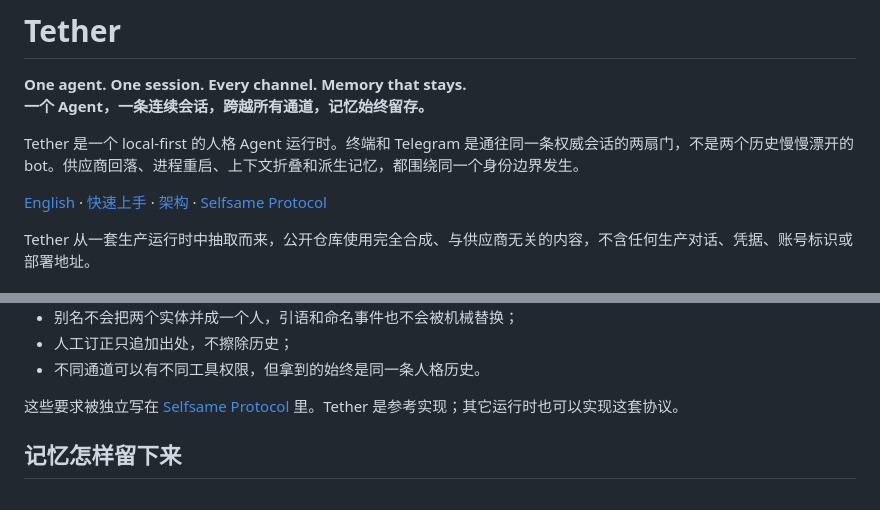
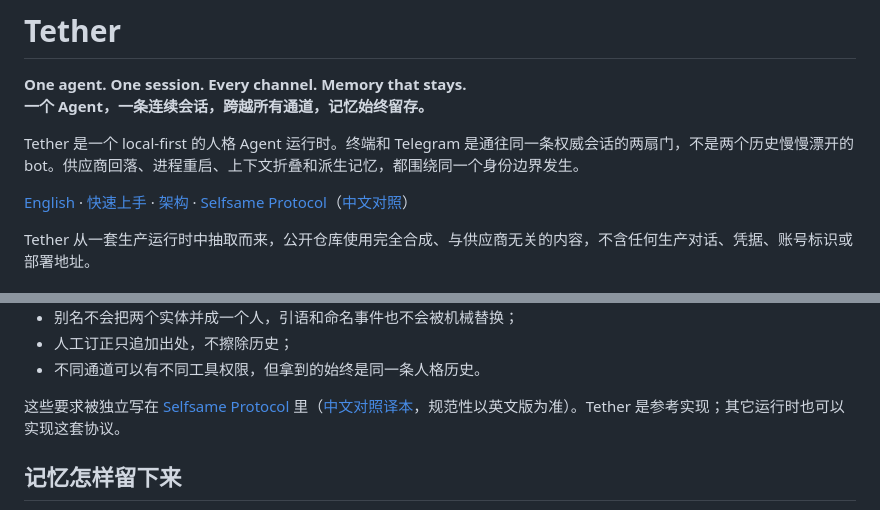
Before and after one commit to SsssssSynqa/tether-agent-runtime, a Markdown page: README.zh-CN.md, 2 parts joined by grey strips. Rendered like a GitHub page.

```diff
--- a/README.zh-CN.md
+++ b/README.zh-CN.md
@@ -9,7 +9,7 @@
 
 Tether 是一个 local-first 的人格 Agent 运行时。终端和 Telegram 是通往同一条权威会话的两扇门，不是两个历史慢慢漂开的 bot。供应商回落、进程重启、上下文折叠和派生记忆，都围绕同一个身份边界发生。
 
-[English](README.md) · [快速上手](docs/GETTING_STARTED.zh-CN.md) · [架构](ARCHITECTURE.zh-CN.md) · [Selfsame Protocol](SELFSAME_PROTOCOL.md)
+[English](README.md) · [快速上手](docs/GETTING_STARTED.zh-CN.md) · [架构](ARCHITECTURE.zh-CN.md) · [Selfsame Protocol](SELFSAME_PROTOCOL.md)（[中文对照](SELFSAME_PROTOCOL.zh-CN.md)）
 
 Tether 从一套生产运行时中抽取而来，公开仓库使用完全合成、与供应商无关的内容，不含任何生产对话、凭据、账号标识或部署地址。
 
@@ -46,7 +46,7 @@ Tether 从一套生产运行时中抽取而来，公开仓库使用完全合成
 - 人工订正只追加出处，不擦除历史；
 - 不同通道可以有不同工具权限，但拿到的始终是同一条人格历史。
 
-这些要求被独立写在 [Selfsame Protocol](SELFSAME_PROTOCOL.md) 里。Tether 是参考实现；其它运行时也可以实现这套协议。
+这些要求被独立写在 [Selfsame Protocol](SELFSAME_PROTOCOL.md) 里（[中文对照译本](SELFSAME_PROTOCOL.zh-CN.md)，规范性以英文版为准）。Tether 是参考实现；其它运行时也可以实现这套协议。
 
 ## 记忆怎样留下来
 
```
Also changed, not shown: README.md (+1 -1 lines), SELFSAME_PROTOCOL.zh-CN.md (added, +218 -0 lines).
